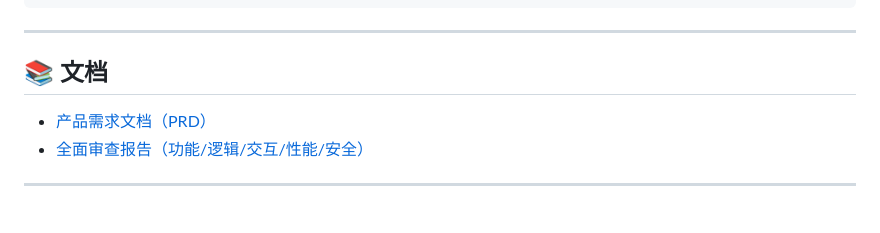
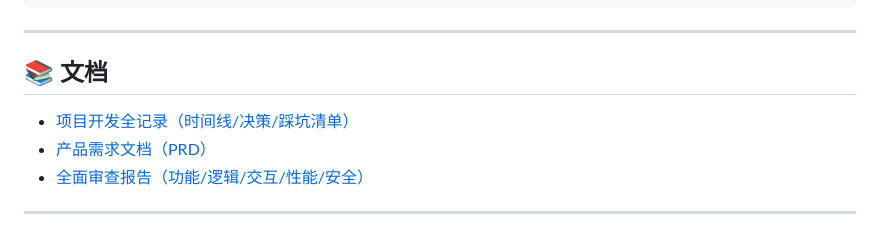
Before and after one commit to kejixiaoliang/teacher-work-platform, a Markdown page: README.md, the part around the change. Drawn GitHub-style.

Commit message:
docs: 项目开发全记录（时间线/关键决策/踩坑清单）
从 v0.1 到当前版本的完整历程：9 个阶段的开发内容、用户反馈与方案、14 条踩坑记录与解法、关键设计决策回顾、当前成果与文档索引

```diff
--- a/README.md
+++ b/README.md
@@ -149,6 +149,7 @@ teacher-work/
 
 ## 📚 文档
 
+- [项目开发全记录（时间线/决策/踩坑清单）](docs/项目开发全记录.md)
 - [产品需求文档（PRD）](docs/PRD.md)
 - [全面审查报告（功能/逻辑/交互/性能/安全）](docs/审查报告-2026-07-31.md)
 
```
Also changed, not shown: docs/项目开发全记录.md (added, +272 -0 lines).
